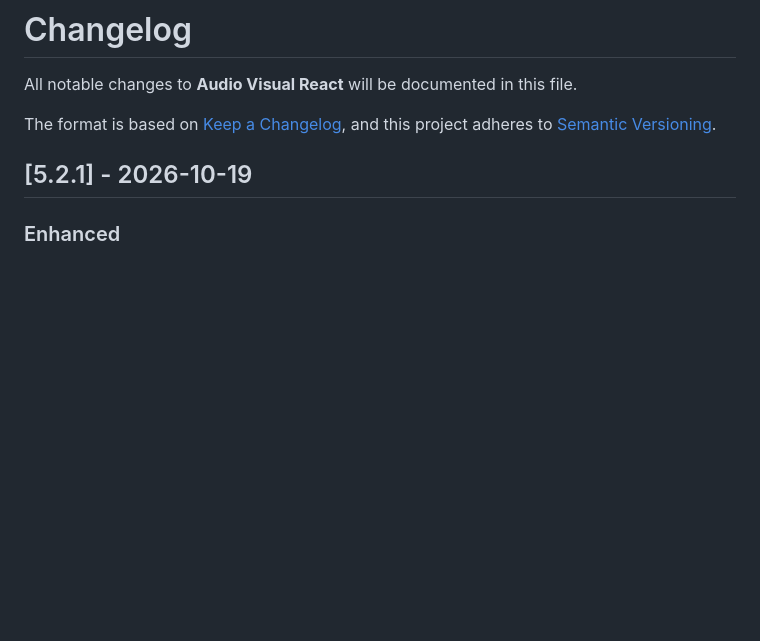
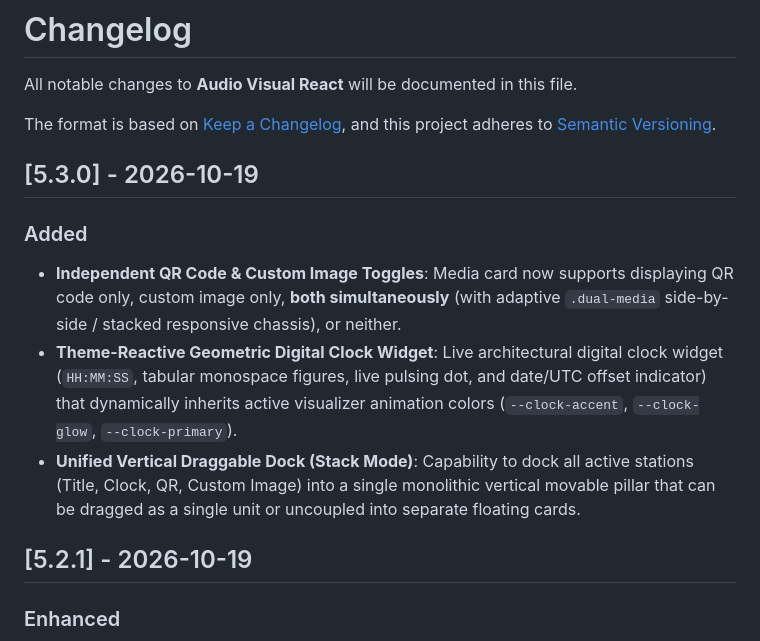
Before and after one commit to emaf205/audio-visual-react, a Markdown page: CHANGELOG.md, the part around the change. Drawn GitHub-style; blank space fills up the shorter version.

```diff
--- a/CHANGELOG.md
+++ b/CHANGELOG.md
@@ -4,6 +4,12 @@ All notable changes to **Audio Visual React** will be documented in this file.
 
 The format is based on [Keep a Changelog](https://keepachangelog.com/en/1.0.0/),
 and this project adheres to [Semantic Versioning](https://semver.org/spec/v2.0.0.html).
+
+## [5.3.0] - 2026-10-19
+### Added
+- **Independent QR Code & Custom Image Toggles**: Media card now supports displaying QR code only, custom image only, **both simultaneously** (with adaptive `.dual-media` side-by-side / stacked responsive chassis), or neither.
+- **Theme-Reactive Geometric Digital Clock Widget**: Live architectural digital clock widget (`HH:MM:SS`, tabular monospace figures, live pulsing dot, and date/UTC offset indicator) that dynamically inherits active visualizer animation colors (`--clock-accent`, `--clock-glow`, `--clock-primary`).
+- **Unified Vertical Draggable Dock (Stack Mode)**: Capability to dock all active stations (Title, Clock, QR, Custom Image) into a single monolithic vertical movable pillar that can be dragged as a single unit or uncoupled into separate floating cards.
 
 ## [5.2.1] - 2026-10-19
 ### Enhanced
```
Also changed, not shown: README.md (+11 -4 lines), screenshot.png, screenshots/desktop.png, 5 other files.
